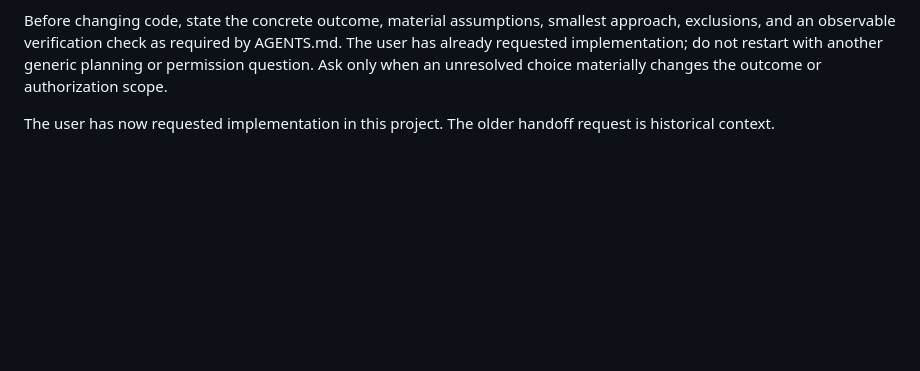
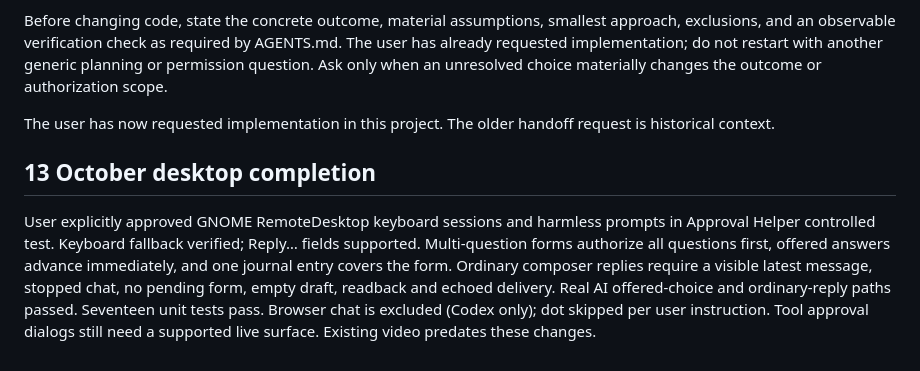
Before and after one commit to ahmedmurtazamalik/zenshin, a Markdown page: CONTEXT.md, the part around the change. Rendered like a GitHub page; blank space fills up the shorter version.

Commit message:
Record approved keyboard integration and live receipts

```diff
--- a/CONTEXT.md
+++ b/CONTEXT.md
@@ -54,3 +54,7 @@ Continue from the desktop question connection under AGENTS.md. Verify a represen
 Before changing code, state the concrete outcome, material assumptions, smallest approach, exclusions, and an observable verification check as required by AGENTS.md. The user has already requested implementation; do not restart with another generic planning or permission question. Ask only when an unresolved choice materially changes the outcome or authorization scope.
 
 The user has now requested implementation in this project. The older handoff request is historical context.
+
+## 13 October desktop completion
+
+User explicitly approved GNOME RemoteDesktop keyboard sessions and harmless prompts in Approval Helper controlled test. Keyboard fallback verified; Reply… fields supported. Multi-question forms authorize all questions first, offered answers advance immediately, and one journal entry covers the form. Ordinary composer replies require a visible latest message, stopped chat, no pending form, empty draft, readback and echoed delivery. Real AI offered-choice and ordinary-reply paths passed. Seventeen unit tests pass. Browser chat is excluded (Codex only); dot skipped per user instruction. Tool approval dialogs still need a supported live surface. Existing video predates these changes.
```
